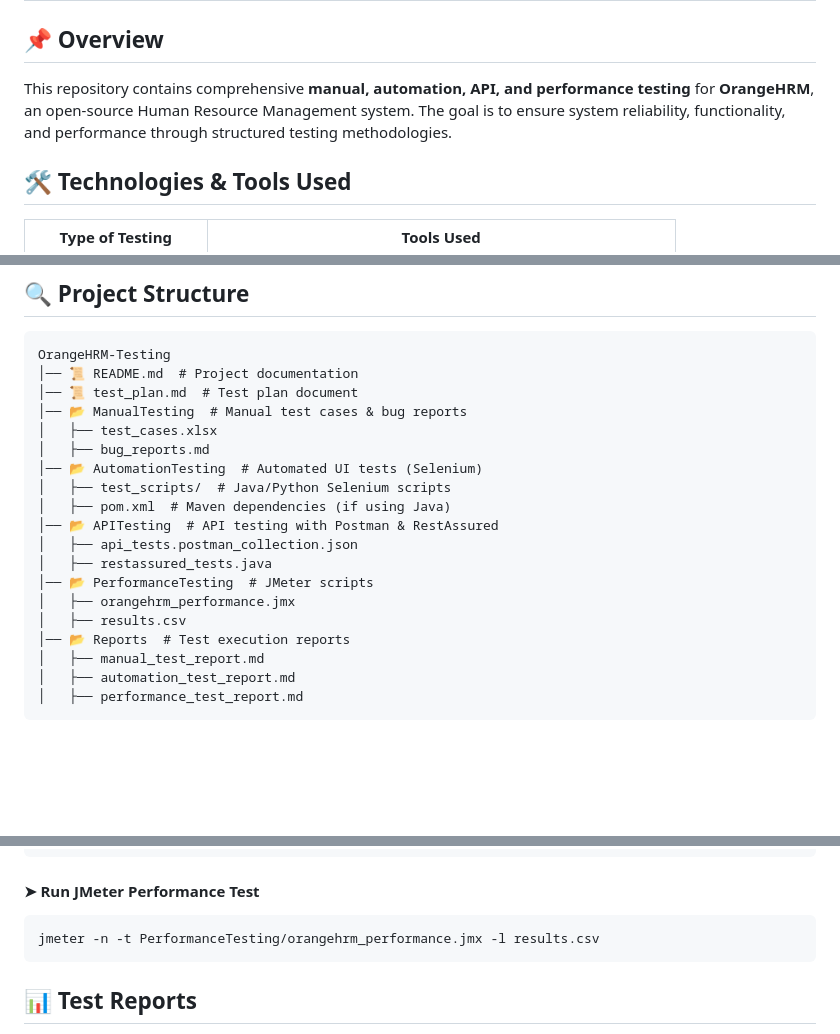
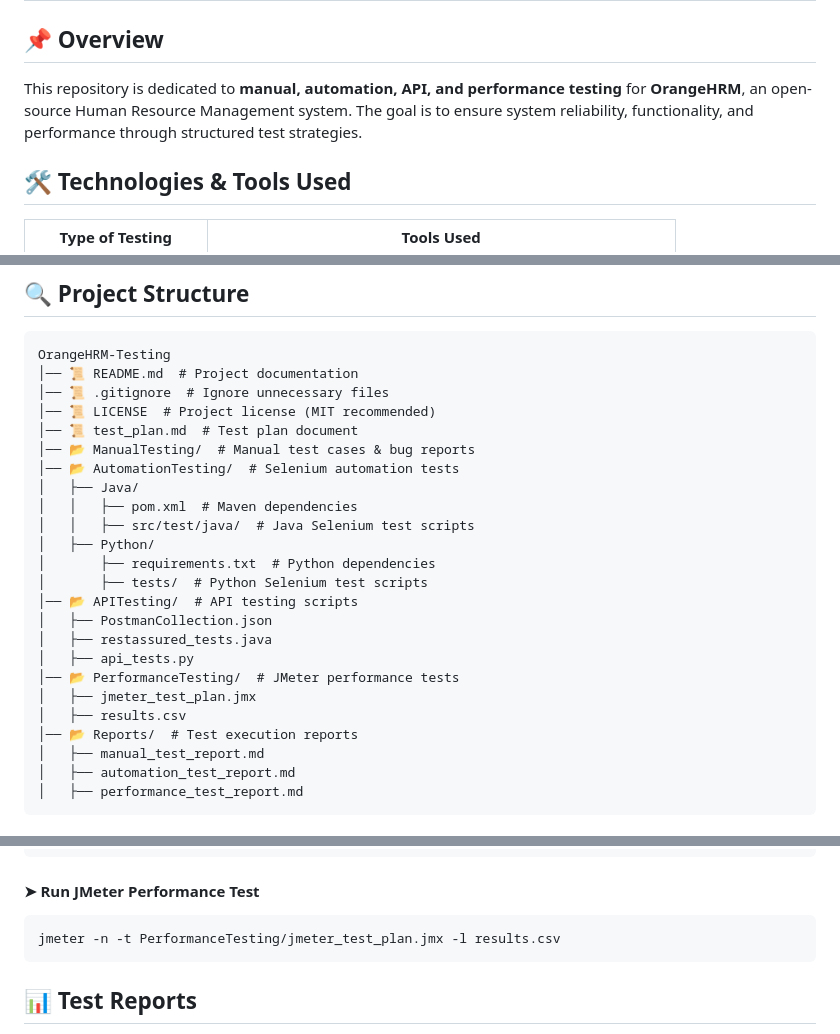
Before and after one commit to Tasnim-Ibrahim/AutomationExercise-Testing, a Markdown page: README.md, 3 parts joined by grey strips. GitHub-like rendering; blank space fills up the shorter version.

````diff
--- a/README.md
+++ b/README.md
@@ -1,7 +1,7 @@
 # OrangeHRM Testing
 
 ## 📌 Overview
-This repository contains comprehensive **manual, automation, API, and performance testing** for **OrangeHRM**, an open-source Human Resource Management system. The goal is to ensure system reliability, functionality, and performance through structured testing methodologies.
+This repository is dedicated to **manual, automation, API, and performance testing** for **OrangeHRM**, an open-source Human Resource Management system. The goal is to ensure system reliability, functionality, and performance through structured test strategies.
 
 ## 🛠 Technologies & Tools Used
 | Type of Testing  | Tools Used  |
@@ -15,20 +15,25 @@ This repository contains comprehensive **manual, automation, API, and performanc
 ```
 OrangeHRM-Testing
 │── 📜 README.md  # Project documentation
+│── 📜 .gitignore  # Ignore unnecessary files
+│── 📜 LICENSE  # Project license (MIT recommended)
 │── 📜 test_plan.md  # Test plan document
-│── 📂 ManualTesting  # Manual test cases & bug reports
-│   ├── test_cases.xlsx
-│   ├── bug_reports.md
-│── 📂 AutomationTesting  # Automated UI tests (Selenium)
-│   ├── test_scripts/  # Java/Python Selenium scripts
-│   ├── pom.xml  # Maven dependencies (if using Java)
-│── 📂 APITesting  # API testing with Postman & RestAssured
-│   ├── api_tests.postman_collection.json
+│── 📂 ManualTesting/  # Manual test cases & bug reports
+│── 📂 AutomationTesting/  # Selenium automation tests
+│   ├── Java/
+│   │   ├── pom.xml  # Maven dependencies
+│   │   ├── src/test/java/  # Java Selenium test scripts
+│   ├── Python/
+│       ├── requirements.txt  # Python dependencies
+│       ├── tests/  # Python Selenium test scripts
+│── 📂 APITesting/  # API testing scripts
+│   ├── PostmanCollection.json
 │   ├── restassured_tests.java
-│── 📂 PerformanceTesting  # JMeter scripts
-│   ├── orangehrm_performance.jmx
+│   ├── api_tests.py
+│── 📂 PerformanceTesting/  # JMeter performance tests
+│   ├── jmeter_test_plan.jmx
 │   ├── results.csv
-│── 📂 Reports  # Test execution reports
+│── 📂 Reports/  # Test execution reports
 │   ├── manual_test_report.md
 │   ├── automation_test_report.md
 │   ├── performance_test_report.md
@@ -63,7 +68,7 @@ newman run api_tests.postman_collection.json --reporters cli,junit
 ```
 #### ➤ Run JMeter Performance Test
 ```bash
-jmeter -n -t PerformanceTesting/orangehrm_performance.jmx -l results.csv
+jmeter -n -t PerformanceTesting/jmeter_test_plan.jmx -l results.csv
 ```
 
 ## 📊 Test Reports
````
